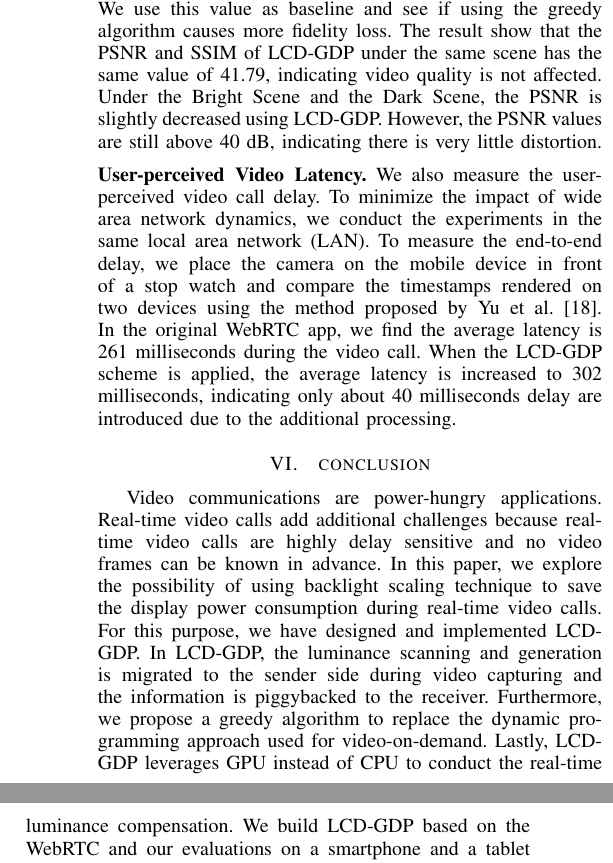
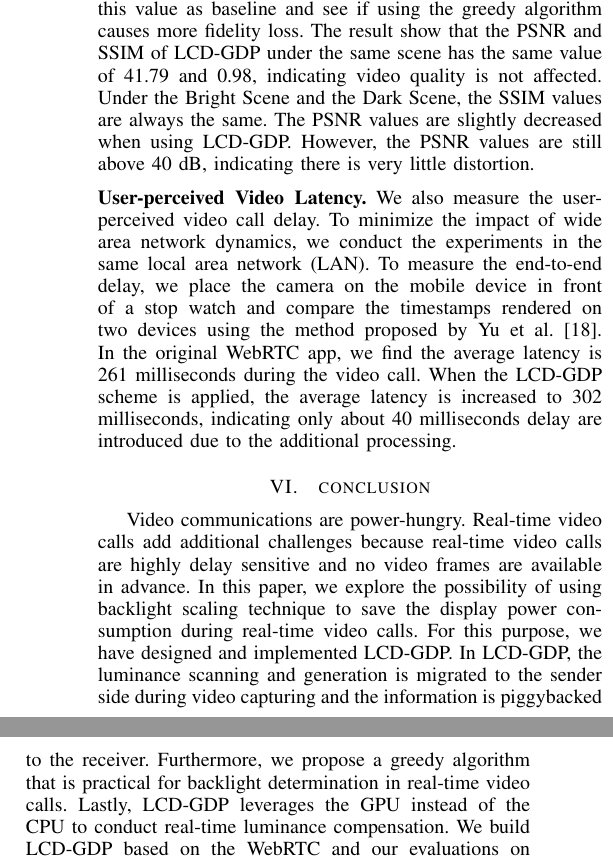
Before and after one commit to xiaomengbai/DisplayPaper, a LaTeX paper (display.tex, which reads conclusion.tex, eval.tex): two parts of the columns of page 6 of 6 before the commit and two parts of the columns of page 6 of 7 after it, joined at a grey line, cut so that both start at the same text. Compiled offline with pdfLaTeX.

Commit message:
final commit

```diff
--- a/conclusion.tex
+++ b/conclusion.tex
@@ -1,6 +1,6 @@
 \section{conclusion}
 \label{sec:conclusion}
-Video communications are power-hungry applications. Real-time video calls add additional challenges because real-time video calls are highly delay sensitive and no video frames can be known in advance. In this paper, we explore the possibility of using backlight scaling technique to save the display power consumption during real-time video calls. For this purpose, we have designed and implemented LCD-GDP. In LCD-GDP, the luminance scanning and generation is migrated to the sender side during video capturing and the information is piggybacked to the receiver. Furthermore, we propose a greedy algorithm to replace the dynamic programming approach used for video-on-demand. Lastly, LCD-GDP leverages GPU instead of CPU to conduct the real-time luminance compensation. We build LCD-GDP based on the WebRTC and our evaluations on a smartphone and a tablet show that upto 33\% of power consumption can be saved without affecting the video call quality.
+Video communications are power-hungry. Real-time video calls add additional challenges because real-time video calls are highly delay sensitive and no video frames are available in advance. In this paper, we explore the possibility of using backlight scaling technique to save the display power consumption during real-time video calls. For this purpose, we have designed and implemented LCD-GDP. In LCD-GDP, the luminance scanning and generation is migrated to the sender side during video capturing and the information is piggybacked to the receiver. Furthermore, we propose a greedy algorithm that is practical for backlight determination in real-time video calls. Lastly, LCD-GDP leverages the GPU instead of the CPU to conduct real-time luminance compensation. We build LCD-GDP based on the WebRTC and our evaluations on a smartphone and a tablet show that upto 33\% of power consumption can be saved without affecting the video call quality.
 
 %% In this paper, we explored the possibility of applying backlight
 %% scaling technique for real-time communication on the mobile devices,
--- a/eval.tex
+++ b/eval.tex
@@ -141,9 +141,11 @@ the rendered frame and the original captured frame is 41.79 and 0.98, respective
 The difference is caused by video compression as expected. We use this value as baseline
 and see if using the greedy algorithm causes more fidelity loss.
 The result show that the PSNR and SSIM of LCD-GDP under the same scene has the same
-value of 41.79, indicating video quality is not affected.
-Under the Bright Scene and the Dark Scene, the PSNR is slightly decreased using LCD-GDP.
+value of 41.79 and 0.98, indicating video quality is not affected.
+Under the Bright Scene and the Dark Scene, the SSIM values are always the same.
+The PSNR values are slightly decreased when using LCD-GDP.
 However, the PSNR values are still above 40 dB, indicating there is very little distortion.
+
 
 %Potentially, with LCD-GDP, there are two possible reasons that may
 %cause the received frames to lose image fidelity: 1) the luminance
```
Also changed, not shown: design.tex (+3 -2 lines), eval.tex (2 more changed lines).
